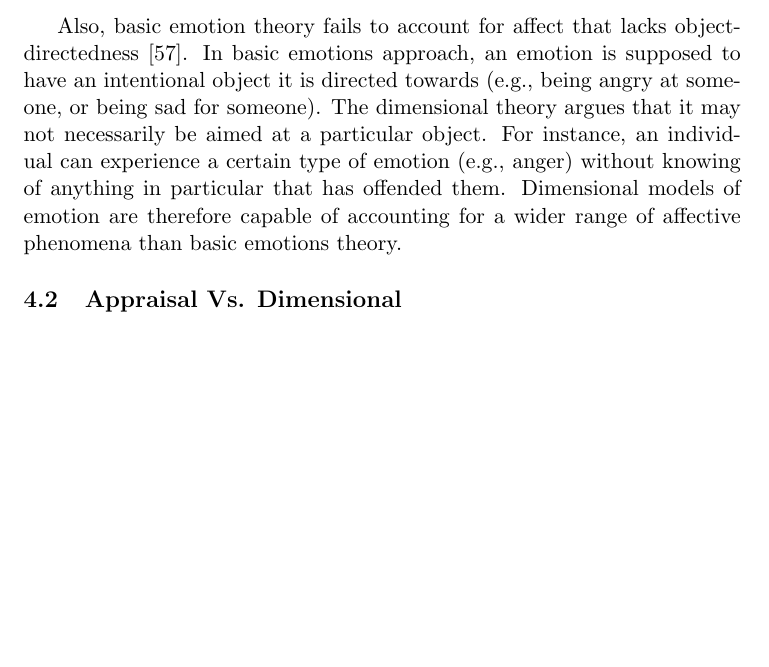
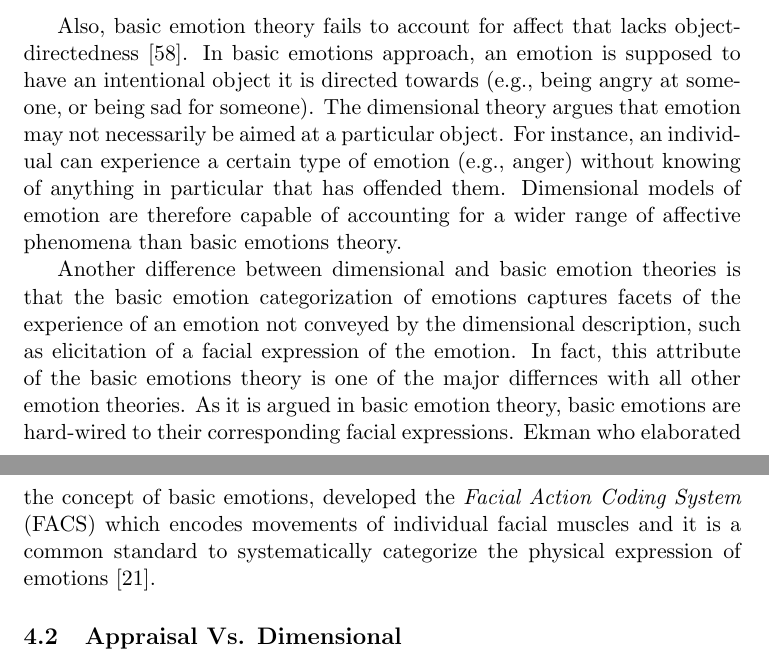
Before and after one commit to mshayganfar/CompExam2, a LaTeX problem sheet (exam-shayganfar-2.tex): part of page 18 of 30 before the commit and two parts of pages 18 and 19 of 30 after it, the two joined at a grey line, cut so that both start at the same text, the shorter picture padded with empty space. The pictures show the PDF file exam-shayganfar-2.pdf that the author committed with the source.

Commit message:
Added the comparison between dimensional and basic emotions.

```diff
--- a/exam-shayganfar-2.tex
+++ b/exam-shayganfar-2.tex
@@ -625,6 +625,6 @@ of resolution and fundamental components (e.g., emotions vs. appraisal variables
 as the distinct primitives). These different perspectives also provide different
 degrees of support for the distinct processes of emotion, e.g., the componential
 theories provide extensive details about cognitive appraisals
-\cite{hudlicka:guidelines-emotions}.
+\cite{hudlicka:guidelines-emotions}. Therefore, I am going to provide a
+pairwise comparison between these fundamental theories.
 
-\subsection{Dimensional Vs. Discrete}
@@ -633,9 +634,6 @@ The fundamental assumption of the basic emotion theories is that a specific type
 of event triggers a specific affect programme corresponding to one of the basic
 emotions and producing characteristic expression patterns and physiological
-response configurations \cite{scherer:emotions-emergent}.
+response configurations \cite{scherer:emotions-emergent}. Dimensional theory's
+main criticism of basic emotions theory is based on the observation that
+affective phenomena appear to be both qualitatively and quantitatively diverse.
 
-Dimensional theory's main criticism of basic emotions theory is based on the
-observation that affective phenomena appear to be both qualitatively and
-quantitatively diverse. Russell in \cite{russell:core-affect} argues the labels
-such as ``fear", ``anger'', ``happiness'' do not capture this diversity. For
-instance, one might say: a) a person being chased by an assailant brandishing a
@@ -661,7 +640,2 @@ case poses a threat to their life. As a result, the individual in the first case
-would likely make every effort to escape from the assailant, including trying to
-negotiate and plead with the assailant, while the individual in the second case
-would be relatively less dedicated to escaping the insect. In sum, dimensional
-theory is compatible with the differences in the behavioral responses to
-eliciting stimuli, while basic emotions theory only allows for a single fixed
-behavior of responses to a given emotion. Furthermore, dimensional theories can
-represent instances of basic emotions (see Figure
+Russell in \cite{russell:core-affect} argues the labels such as ``fear",
+``anger'', ``happiness'' do not capture this diversity. For instance, one might
@@ -667,0 +648,8 @@ represent instances of basic emotions (see Figure
+the same emotional category \cite{ekman:argument-emotions}. If this were the
+case, one would expect that the three individuals described above would respond
+to their eliciting stimuli in the same way, yet the similarity of behavioral
+responses between these three cases seem unlikely. Dimensional theorists, in
+contrast, would argue that the individuals in the above three cases are applying
+the concept of fear to experience, despite the fact that each individual has a
+unique core affect. While basic emotion theorists would hold that since all
+three individuals are experiencing fear, they would perform the same behavioral
@@ -681,11 +682,23 @@ Also, basic emotion theory fails to account for affect that lacks
 object-directedness \cite{russell:core-affect}. In basic emotions approach, an
 emotion is supposed to have an intentional object it is directed towards (e.g.,
 being angry at someone, or being sad for someone). The dimensional theory argues
-that it may not necessarily be aimed at a particular object. For instance, an
-individual can experience a certain type of emotion (e.g., anger) without
+that emotion may not necessarily be aimed at a particular object. For instance,
+an individual can experience a certain type of emotion (e.g., anger) without
 knowing of anything in particular that has offended them. Dimensional models of
 emotion are therefore capable of accounting for a wider range of affective
 phenomena than basic emotions theory.
+
+Another difference between dimensional and basic emotion theories is that the
+basic emotion categorization of emotions captures facets of the experience of
+an emotion not conveyed by the dimensional description, such as elicitation of a
+facial expression of the emotion. In fact, this attribute of the basic
+emotions theory is one of the major differnces with all other emotion theories.
+As it is argued in basic emotion theory, basic emotions are hard-wired to their
+corresponding facial expressions. Ekman who elaborated the concept of basic
+emotions, developed the \textit{Facial Action Coding System} (FACS) which
+encodes movements of individual facial muscles and it is a common standard to
+systematically categorize the physical expression of emotions
+\cite{ekman:facial-movement}.
 
 \subsection{Appraisal Vs. Dimensional}
 
```
Also changed, not shown: mshayganfar.bib (+10 -0 lines), exam-shayganfar-2.pdf, tmp/exam-shayganfar-2.bbl, exam-shayganfar-2.tex (41 more changed lines), 4 other files.
